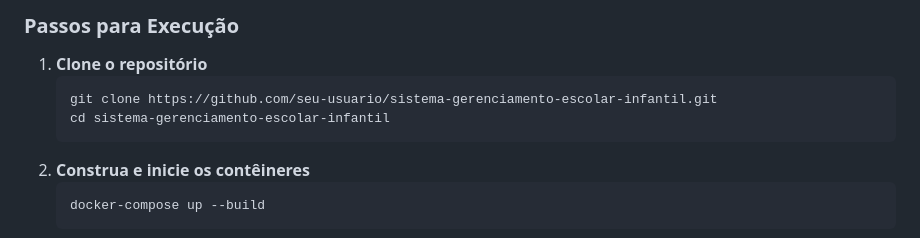
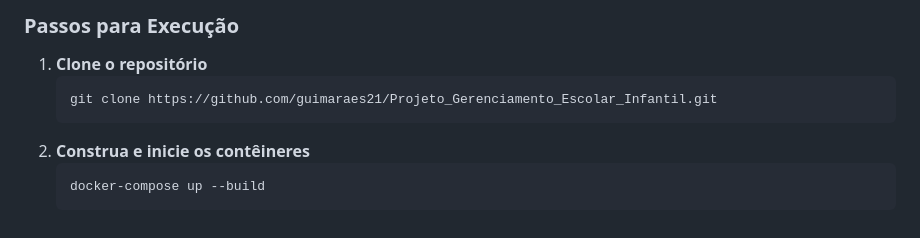
Before and after one commit to guimaraes21/Projeto_Gerenciamento_Escolar_Infantil, a Markdown page: README.md, the part around the change. GitHub-like rendering.

Commit message:
corrigindo readme

````diff
--- a/README.md
+++ b/README.md
@@ -53,8 +53,7 @@ Gerenciar os principais processos de uma escola infantil, facilitando o controle
 
 1. **Clone o repositório**
    ```bash
-   git clone https://github.com/seu-usuario/sistema-gerenciamento-escolar-infantil.git
-   cd sistema-gerenciamento-escolar-infantil
+   git clone https://github.com/guimaraes21/Projeto_Gerenciamento_Escolar_Infantil.git
    ```
 2. **Construa e inicie os contêineres**
    ```bash
````
